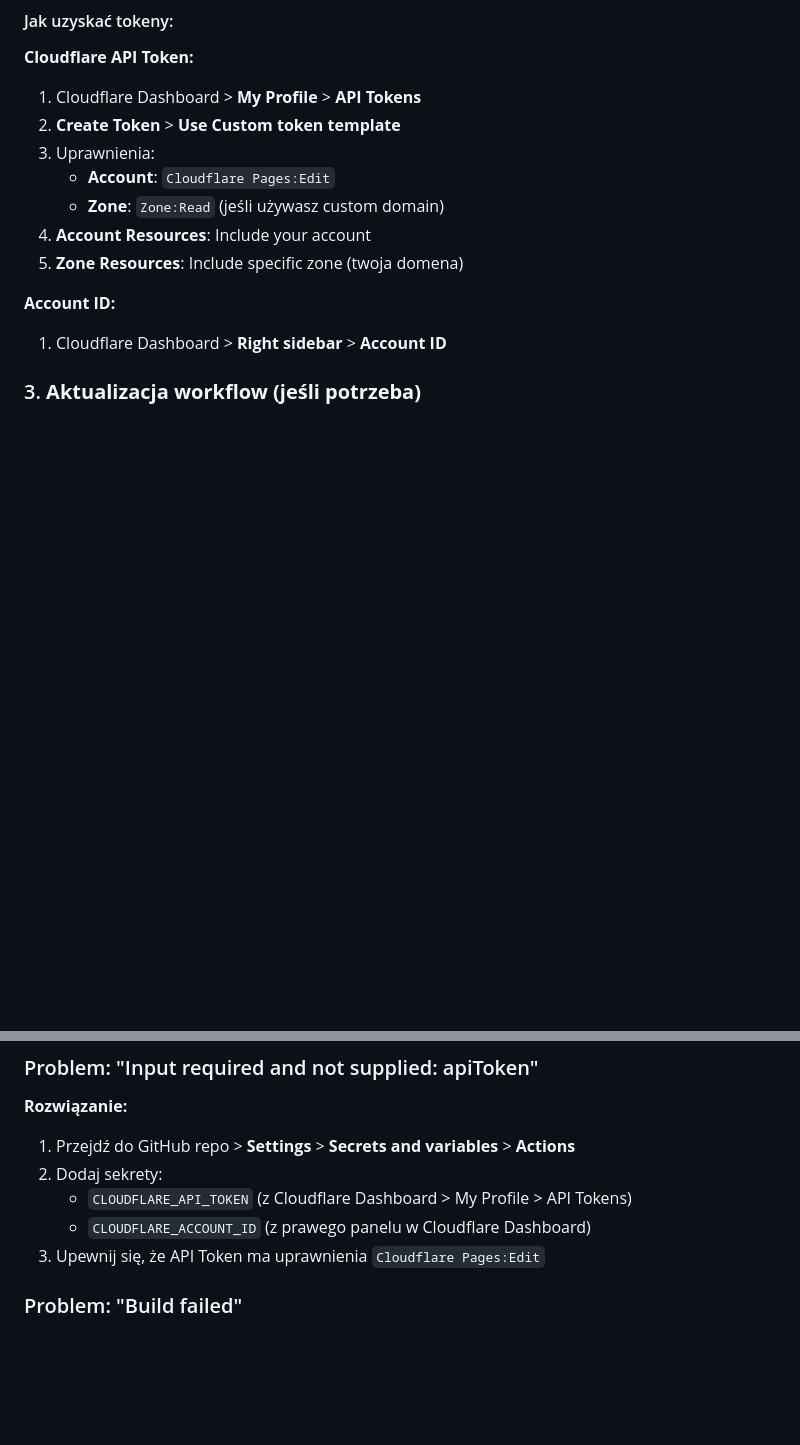
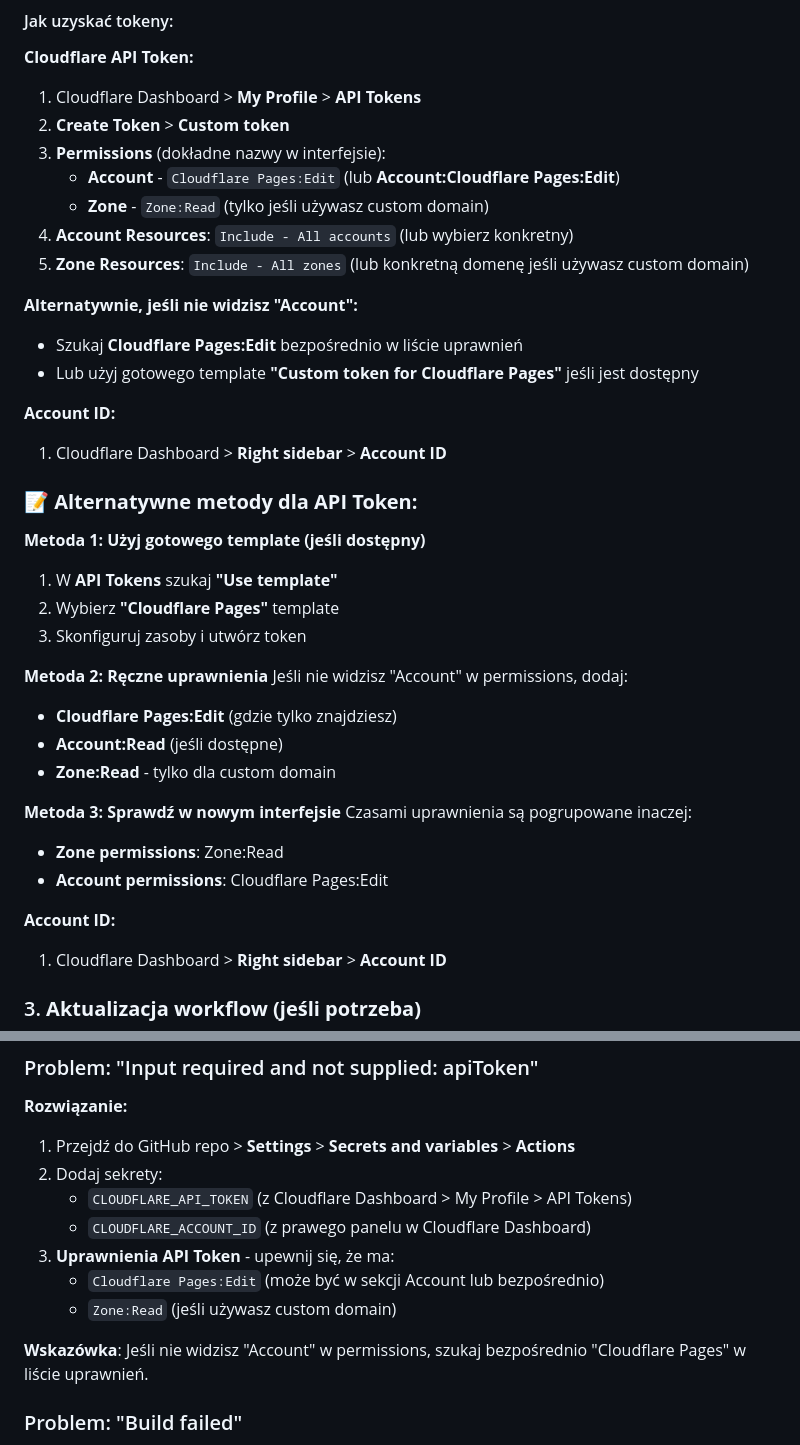
Before and after one commit to Przemmoo/kapitanie-website, a Markdown page: DEPLOYMENT.md, 2 parts joined by grey strips. GitHub-like rendering; blank space fills up the shorter version.

Commit message:
📝 Update: Clarify Cloudflare API Token permissions
- Add alternative methods for API token creation
- Clarify permission names in newer Cloudflare interface
- Add troubleshooting for different UI layouts
- Include template-based token creation option

```diff
--- a/DEPLOYMENT.md
+++ b/DEPLOYMENT.md
@@ -29,12 +29,37 @@ CLOUDFLARE_ACCOUNT_ID=your_account_id
 
 **Cloudflare API Token:**
 1. Cloudflare Dashboard > **My Profile** > **API Tokens**
-2. **Create Token** > **Use Custom token template**
-3. Uprawnienia:
-   - **Account**: `Cloudflare Pages:Edit`
-   - **Zone**: `Zone:Read` (jeśli używasz custom domain)
-4. **Account Resources**: Include your account
-5. **Zone Resources**: Include specific zone (twoja domena)
+2. **Create Token** > **Custom token**
+3. **Permissions** (dokładne nazwy w interfejsie):
+   - **Account** - `Cloudflare Pages:Edit` (lub **Account:Cloudflare Pages:Edit**)
+   - **Zone** - `Zone:Read` (tylko jeśli używasz custom domain)
+4. **Account Resources**: `Include - All accounts` (lub wybierz konkretny)
+5. **Zone Resources**: `Include - All zones` (lub konkretną domenę jeśli używasz custom domain)
+
+**Alternatywnie, jeśli nie widzisz "Account":**
+- Szukaj **Cloudflare Pages:Edit** bezpośrednio w liście uprawnień
+- Lub użyj gotowego template **"Custom token for Cloudflare Pages"** jeśli jest dostępny
+
+**Account ID:**
+1. Cloudflare Dashboard > **Right sidebar** > **Account ID**
+
+### 📝 **Alternatywne metody dla API Token:**
+
+**Metoda 1: Użyj gotowego template (jeśli dostępny)**
+1. W **API Tokens** szukaj **"Use template"**
+2. Wybierz **"Cloudflare Pages"** template
+3. Skonfiguruj zasoby i utwórz token
+
+**Metoda 2: Ręczne uprawnienia**
+Jeśli nie widzisz "Account" w permissions, dodaj:
+- **Cloudflare Pages:Edit** (gdzie tylko znajdziesz)
+- **Account:Read** (jeśli dostępne)
+- **Zone:Read** - tylko dla custom domain
+
+**Metoda 3: Sprawdź w nowym interfejsie**
+Czasami uprawnienia są pogrupowane inaczej:
+- **Zone permissions**: Zone:Read
+- **Account permissions**: Cloudflare Pages:Edit
 
 **Account ID:**
 1. Cloudflare Dashboard > **Right sidebar** > **Account ID**
@@ -73,7 +98,11 @@ git push origin main
 2. Dodaj sekrety:
    - `CLOUDFLARE_API_TOKEN` (z Cloudflare Dashboard > My Profile > API Tokens)
    - `CLOUDFLARE_ACCOUNT_ID` (z prawego panelu w Cloudflare Dashboard)
-3. Upewnij się, że API Token ma uprawnienia `Cloudflare Pages:Edit`
+3. **Uprawnienia API Token** - upewnij się, że ma:
+   - `Cloudflare Pages:Edit` (może być w sekcji Account lub bezpośrednio)
+   - `Zone:Read` (jeśli używasz custom domain)
+
+**Wskazówka**: Jeśli nie widzisz "Account" w permissions, szukaj bezpośrednio "Cloudflare Pages" w liście uprawnień.
 
 ### Problem: "Build failed"
 - Sprawdź logi w GitHub Actions
```
